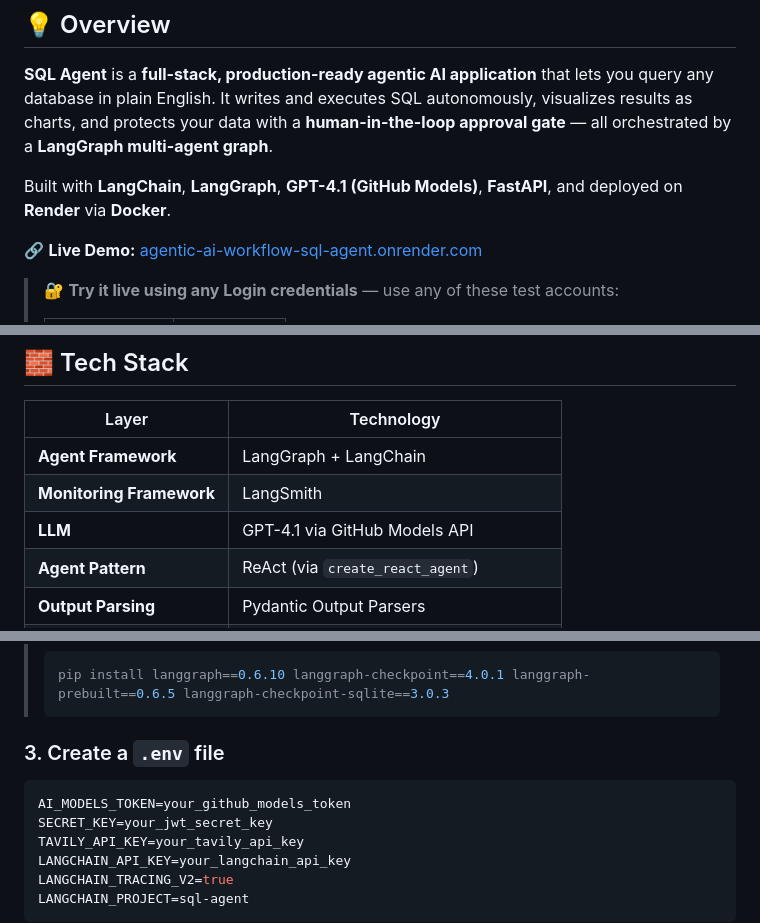
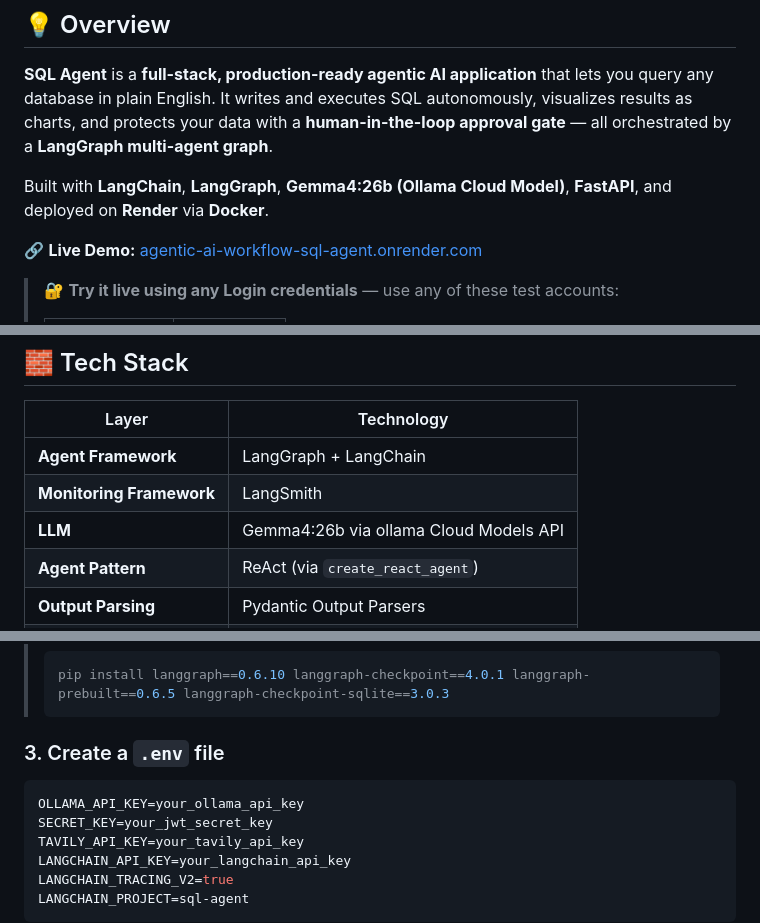
Before and after one commit to Akshat8388/Agentic_AI-Workflow-SQL_Agent, a Markdown page: README.md, 3 parts joined by grey strips. Drawn GitHub-style.

Commit message:
Update README to reflect changes in AI model

````diff
--- a/README.md
+++ b/README.md
@@ -3,7 +3,7 @@
 ## 💡 Overview
 **SQL Agent** is a **full-stack, production-ready agentic AI application** that lets you query any database in plain English. It writes and executes SQL autonomously, visualizes results as charts, and protects your data with a **human-in-the-loop approval gate** — all orchestrated by a **LangGraph multi-agent graph**.
 
-Built with **LangChain**, **LangGraph**, **GPT-4.1 (GitHub Models)**, **FastAPI**, and deployed on **Render** via **Docker**.
+Built with **LangChain**, **LangGraph**, **Gemma4:26b (Ollama Cloud Model)**, **FastAPI**, and deployed on **Render** via **Docker**.
 
 🔗 **Live Demo:** [agentic-ai-workflow-sql-agent.onrender.com](https://agentic-ai-workflow-sql-agent.onrender.com)
 
@@ -119,7 +119,7 @@ The agent is context-aware — it knows it's part of a multi-agent SQL system.
 |---|---|
 | **Agent Framework** | LangGraph + LangChain |
 | **Monitoring Framework** | LangSmith |
-| **LLM** | GPT-4.1 via GitHub Models API |
+| **LLM** | Gemma4:26b via ollama Cloud Models API |
 | **Agent Pattern** | ReAct (via `create_react_agent`) |
 | **Output Parsing** | Pydantic Output Parsers |
 | **Backend** | FastAPI + Uvicorn |
@@ -161,7 +161,7 @@ pip install -r requirements.txt
 ### 3. Create a `.env` file
 
 ```env
-AI_MODELS_TOKEN=your_github_models_token
+OLLAMA_API_KEY=your_ollama_api_key
 SECRET_KEY=your_jwt_secret_key
 TAVILY_API_KEY=your_tavily_api_key
 LANGCHAIN_API_KEY=your_langchain_api_key
````
Also changed, not shown: other parts of README.md (+1 -1 lines).
